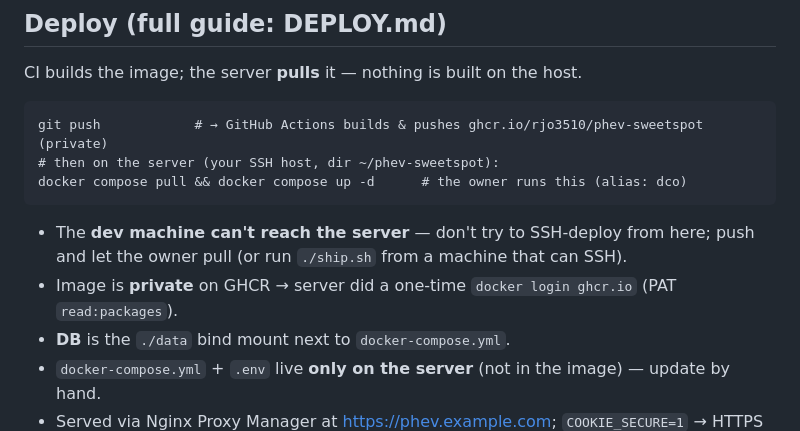
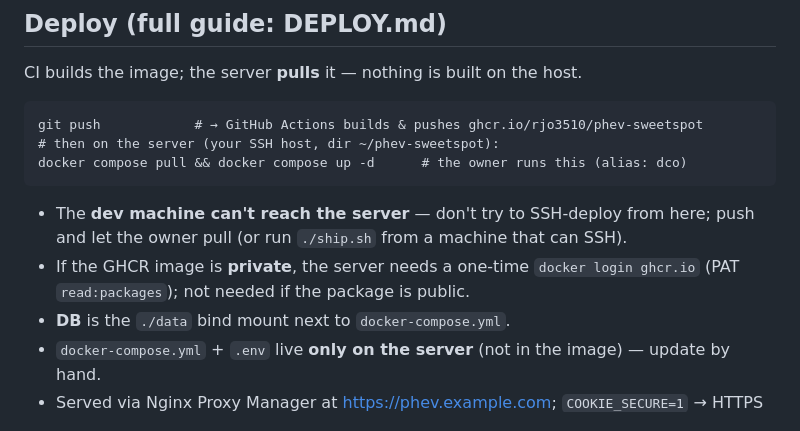
Before and after one commit to rjo3510/phev-sweetspot, a Markdown page: CLAUDE.md, the part around the change. Rendered like a GitHub page.

Commit message:
Docs: GHCR image can be public (login only needed if private)
Co-Authored-By: Claude Opus 4.8 (1M context) <noreply@anthropic.com>

````diff
--- a/CLAUDE.md
+++ b/CLAUDE.md
@@ -51,13 +51,13 @@ sudo snap install chromium                            # on demand
 ## Deploy (full guide: DEPLOY.md)
 CI builds the image; the server **pulls** it — nothing is built on the host.
 ```
-git push            # → GitHub Actions builds & pushes ghcr.io/rjo3510/phev-sweetspot (private)
+git push            # → GitHub Actions builds & pushes ghcr.io/rjo3510/phev-sweetspot
 # then on the server (your SSH host, dir ~/phev-sweetspot):
 docker compose pull && docker compose up -d      # the owner runs this (alias: dco)
 ```
 - The **dev machine can't reach the server** — don't try to SSH-deploy from here; push and let
   the owner pull (or run `./ship.sh` from a machine that can SSH).
-- Image is **private** on GHCR → server did a one-time `docker login ghcr.io` (PAT `read:packages`).
+- If the GHCR image is **private**, the server needs a one-time `docker login ghcr.io` (PAT `read:packages`); not needed if the package is public.
 - **DB** is the `./data` bind mount next to `docker-compose.yml`.
 - `docker-compose.yml` + `.env` live **only on the server** (not in the image) — update by hand.
 - Served via Nginx Proxy Manager at https://phev.example.com; `COOKIE_SECURE=1` → HTTPS only.
````
Also changed, not shown: DEPLOY.md (+3 -3 lines).
